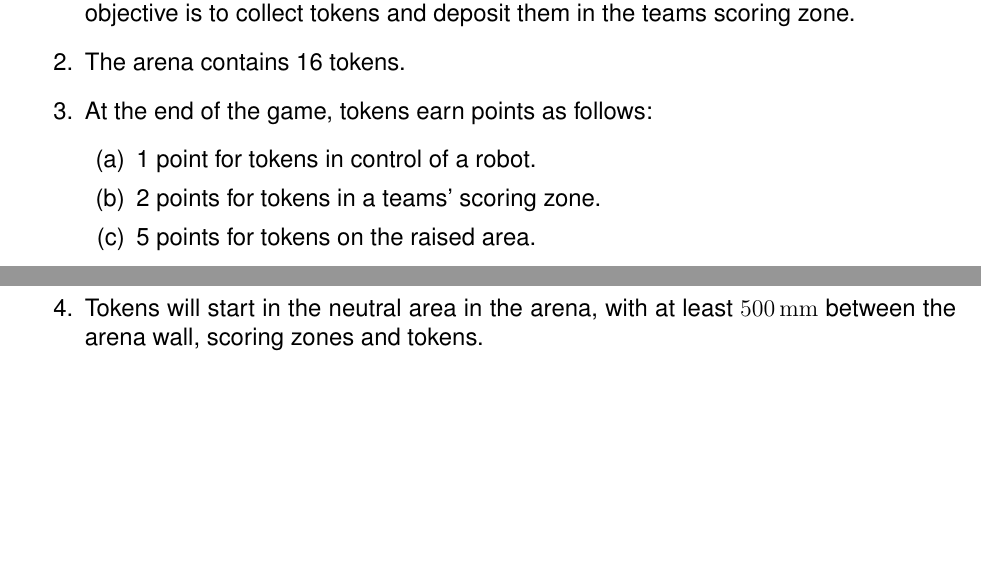
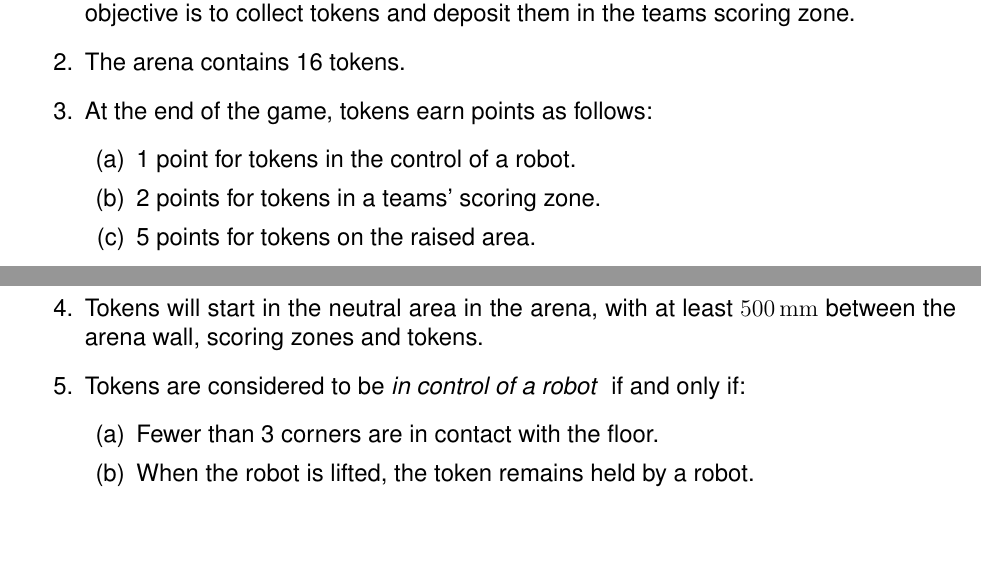
Before and after one commit to sourcebots/smallpeice-rules, a LaTeX document (rules.tex, which reads game-rules.tex, specs.tex): two parts of pages 3 and 6 of 6, joined at a grey line, cut so that both start at the same text. Compiled offline with pdfLaTeX.

Commit message:
Add definition for what 'in control of a token' means

```diff
--- a/game-rules.tex
+++ b/game-rules.tex
@@ -8,7 +8,7 @@
   \item The arena contains 16 tokens.
   \item At the end of the game, tokens earn points as follows:
     \begin{enumerate}
-      \item 1 point for tokens in control of a robot.
+      \item 1 point for tokens in the control of a robot.
       \item 2 points for tokens in a teams' scoring zone.
       \item 5 points for tokens on the raised area.
     \end{enumerate}
--- a/specs.tex
+++ b/specs.tex
@@ -71,4 +71,9 @@ as follows:
         between their starting zone and the scoring zones.
   \item Tokens will start in the neutral area in the arena, with at least \SI{500}{mm}
         between the arena wall, scoring zones and tokens.
+  \item Tokens are considered to be \textit{in control of a robot } if and only if:
+        \begin{enumerate}
+          \item Fewer than 3 corners are in contact with the floor.
+          \item When the robot is lifted, the token remains held by a robot.
+        \end{enumerate}
 \end{enumerate}
```
